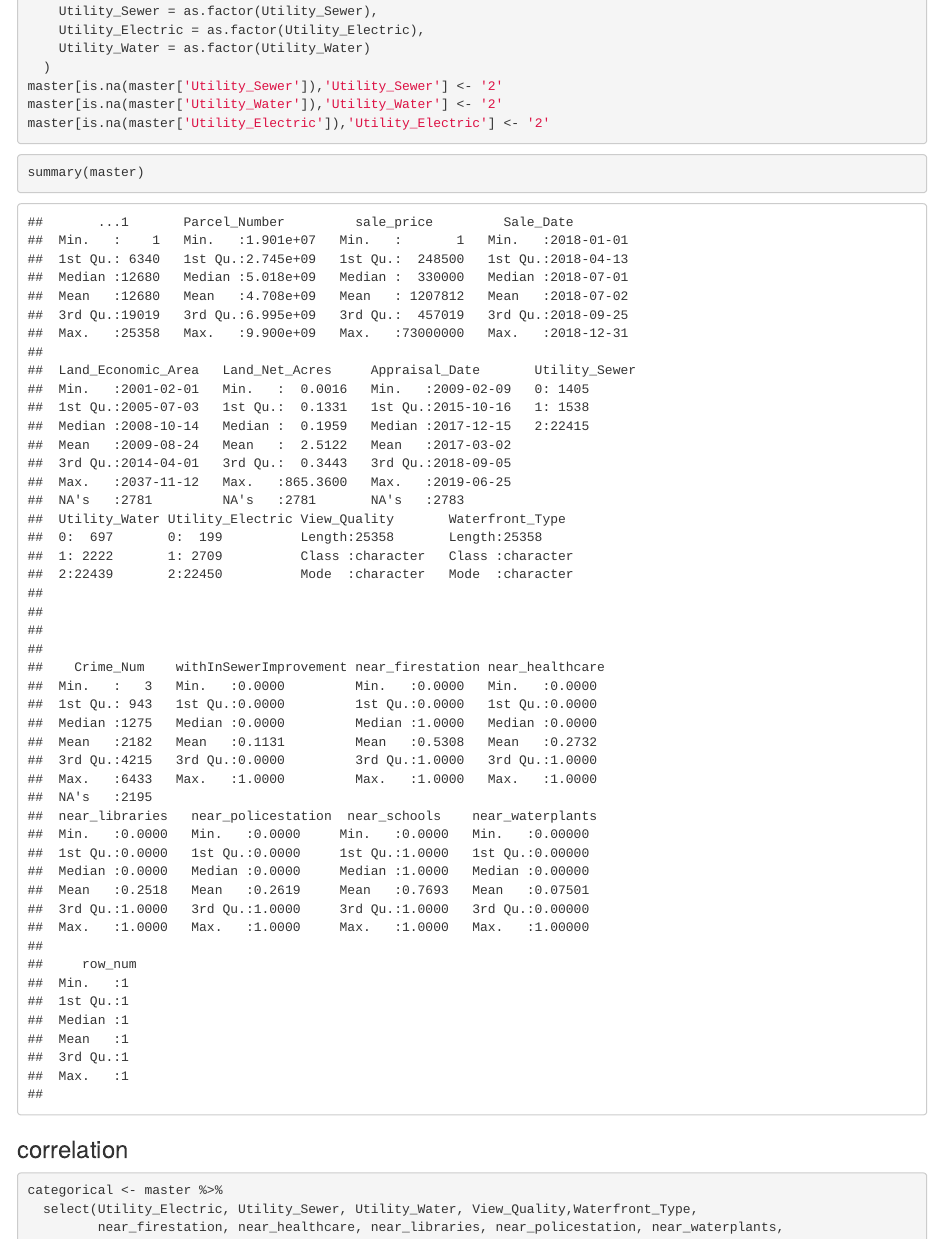
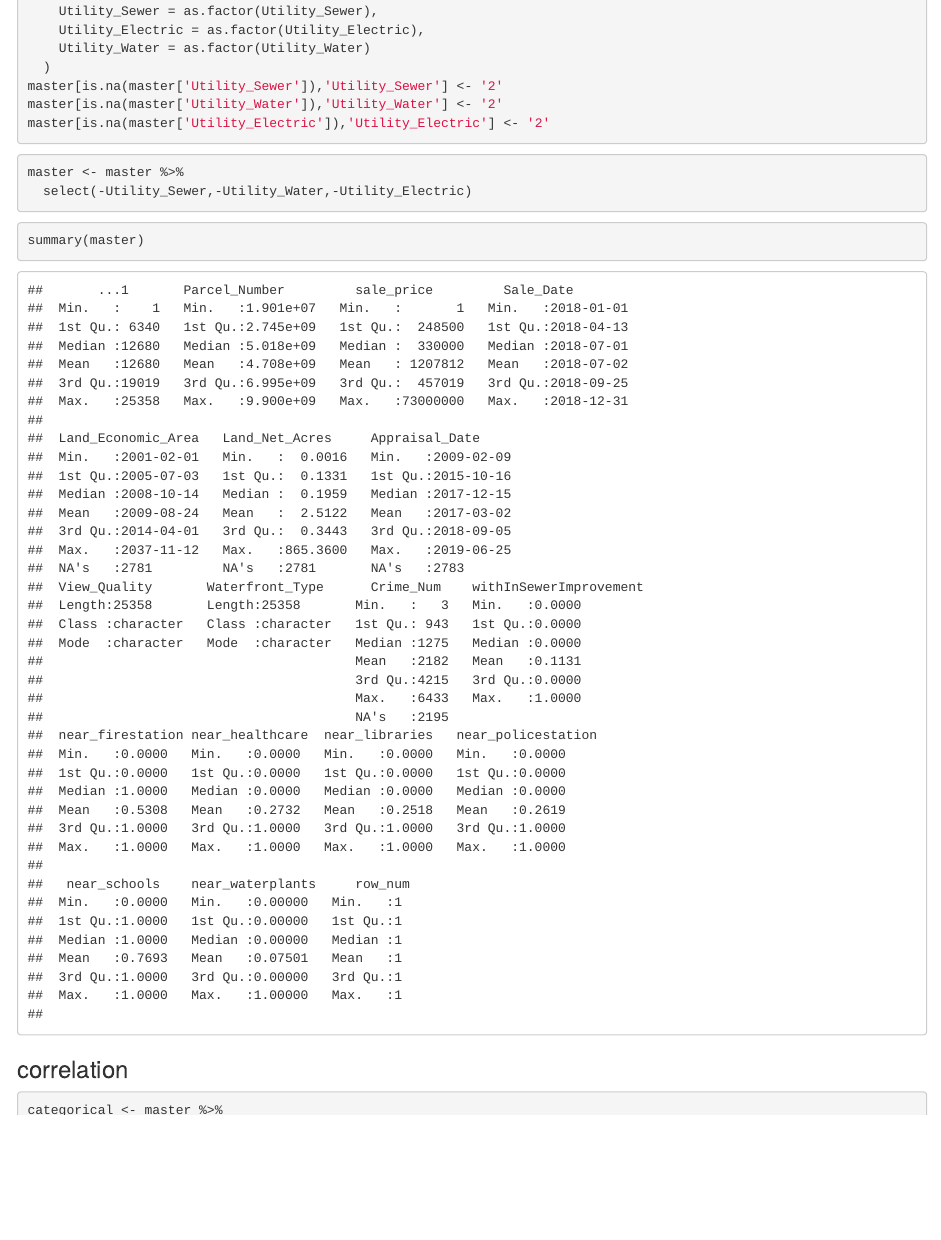
Before and after one commit to lilikwok/capstone_pierce_county, an R Markdown document (Walt_Code.Rmd): the page in a window 1100 px wide, from 5110 px down. Rendered offline with R 4.5, knitr and Pandoc, with nearby package versions; code that draws random numbers runs with fixed seeds of ours; some code elsewhere in the file could not run offline.

Commit message:
UPDATE FROM lili

````diff
--- a/Walt_Code.Rmd
+++ b/Walt_Code.Rmd
@@ -127,6 +127,10 @@ master[is.na(master['Utility_Water']),'Utility_Water'] <- '2'
 master[is.na(master['Utility_Electric']),'Utility_Electric'] <- '2'
 ```
 
+```{r}
+master <- master %>%
+  select(-Utility_Sewer,-Utility_Water,-Utility_Electric)
+```
 
 ```{r}
 summary(master)
@@ -136,7 +140,7 @@ summary(master)
 ```{r}
 
 categorical <- master %>%
-  select(Utility_Electric, Utility_Sewer, Utility_Water, View_Quality,Waterfront_Type,
+  select(View_Quality,Waterfront_Type,
          near_firestation, near_healthcare, near_libraries, near_policestation, near_waterplants,
          near_schools, withInSewerImprovement, condition,  quality,attic_finished_square_feet,basement_square_feet,porch_square_feet,attached_garage_square_feet,detached_garage_square_feet)
 Numeric <- master %>%
````
